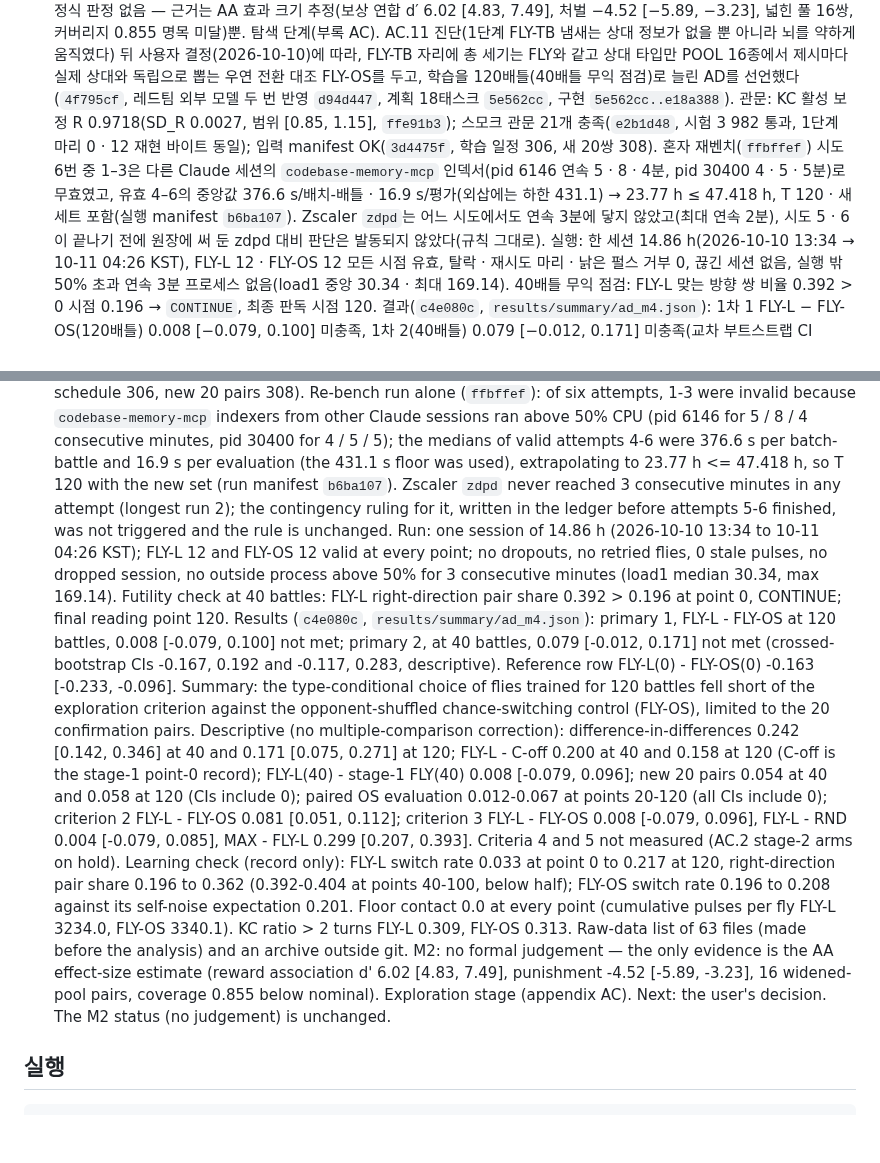
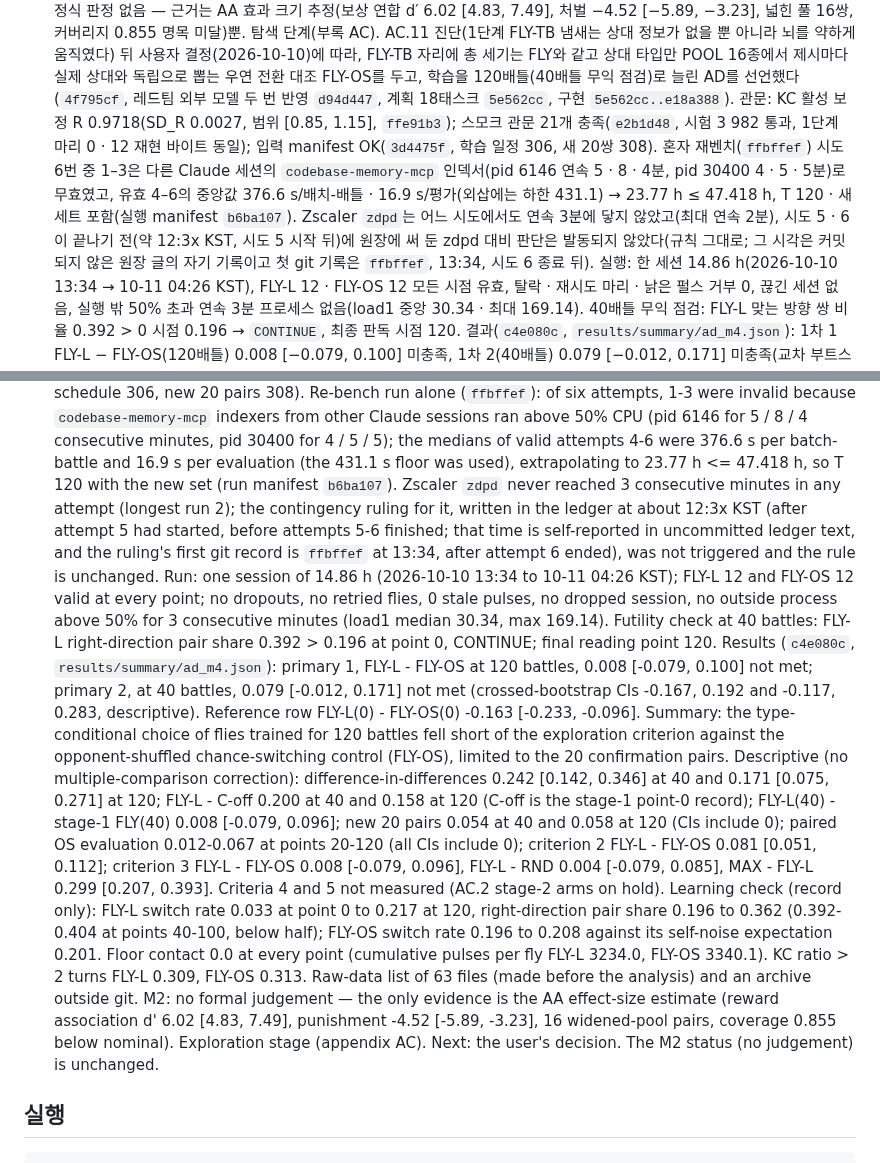
Before and after one commit to lyutvs/flymon, a Markdown page: README.md, 2 parts joined by grey strips. Drawn GitHub-style; blank space fills up the shorter version.

Commit message:
docs(spec,readme): AD.10 — label lines, ruling-time provenance

```diff
--- a/README.md
+++ b/README.md
@@ -239,7 +239,7 @@ M2: 인코더·판독·학습 단위 시험 — no-go(시험 불성립). STD 지
   1단계(`3773fb2`): RND 16/16 · MAX 16/16 · BRAIN 24/24 유효, 멈춘 팔 없음, Mac 재부팅 두 번 뒤 체크포인트에서 재개, 벽시계 11.58 h. 기준 1: FLY − C-off 0.192 [0.113, 0.267] 충족, FLY − FLY-TB 0.058 [−0.046, 0.162] 미충족 → "배틀로 학습한 마리의 상성 조건부 선택이 탐색 기준에 못 미쳤다." 기준 2: FLY − C-off 0.145 [0.108, 0.184] 충족(기술, 다중 비교 미보정). 기준 3: FLY − RND 0.021 [−0.071, 0.111] 미충족, MAX − FLY 0.282 [0.181, 0.381] 상한 기술. 기준 4 · 5 미측정(2단계 팔 필요). KC 비율 > 2 턴(FLY) 0.325. M2 정식 판정 없음 — 근거는 AA 효과 크기 추정(보상 연합 d′ 6.02 [4.83, 7.49], 처벌 −4.52 [−5.89, −3.23], 넓힌 풀 16쌍, 커버리지 0.855 명목 미달)뿐. 탐색 단계(부록 AC).
   다음: AC.7 5의 2단계 팔(FLY-RS · FLY-C3 · C-PAM · C-shuf · C-PPL · REV)은 아직 구현 · 실행되지 않았고 다음 계획이다. M2 상태(판정 없음)는 그대로다.
 - **AC 2단계 — 상대 타입 섞기 대조(FLY-OS)와 120배틀 학습(2026-10-11, 부록 AD.10 — 탐색, 판정 없음)**: 라벨: M2 정식 판정 없음 — 근거는 AA 효과 크기 추정(보상 연합 d′ 6.02 [4.83, 7.49], 처벌 −4.52 [−5.89, −3.23], 넓힌 풀 16쌍, 커버리지 0.855 명목 미달)뿐. 탐색 단계(부록 AC). AC.11 진단(1단계 FLY-TB 냄새는 상대 정보가 없을 뿐 아니라 뇌를 약하게 움직였다) 뒤 사용자 결정(2026-10-10)에 따라, FLY-TB 자리에 총 세기는 FLY와 같고 상대 타입만 POOL 16종에서 제시마다 실제 상대와 독립으로 뽑는 우연 전환 대조 FLY-OS를 두고, 학습을 120배틀(40배틀 무익 점검)로 늘린 AD를 선언했다(`4f795cf`, 레드팀 외부 모델 두 번 반영 `d94d447`, 계획 18태스크 `5e562cc`, 구현 `5e562cc..e18a388`).
-  관문: KC 활성 보정 R 0.9718(SD_R 0.0027, 범위 [0.85, 1.15], `ffe91b3`); 스모크 관문 21개 충족(`e2b1d48`, 시험 3 982 통과, 1단계 마리 0 · 12 재현 바이트 동일); 입력 manifest OK(`3d4475f`, 학습 일정 306, 새 20쌍 308). 혼자 재벤치(`ffbffef`) 시도 6번 중 1–3은 다른 Claude 세션의 `codebase-memory-mcp` 인덱서(pid 6146 연속 5 · 8 · 4분, pid 30400 4 · 5 · 5분)로 무효였고, 유효 4–6의 중앙값 376.6 s/배치-배틀 · 16.9 s/평가(외삽에는 하한 431.1) → 23.77 h ≤ 47.418 h, T 120 · 새 세트 포함(실행 manifest `b6ba107`). Zscaler `zdpd`는 어느 시도에서도 연속 3분에 닿지 않았고(최대 연속 2분), 시도 5 · 6이 끝나기 전에 원장에 써 둔 zdpd 대비 판단은 발동되지 않았다(규칙 그대로).
+  관문: KC 활성 보정 R 0.9718(SD_R 0.0027, 범위 [0.85, 1.15], `ffe91b3`); 스모크 관문 21개 충족(`e2b1d48`, 시험 3 982 통과, 1단계 마리 0 · 12 재현 바이트 동일); 입력 manifest OK(`3d4475f`, 학습 일정 306, 새 20쌍 308). 혼자 재벤치(`ffbffef`) 시도 6번 중 1–3은 다른 Claude 세션의 `codebase-memory-mcp` 인덱서(pid 6146 연속 5 · 8 · 4분, pid 30400 4 · 5 · 5분)로 무효였고, 유효 4–6의 중앙값 376.6 s/배치-배틀 · 16.9 s/평가(외삽에는 하한 431.1) → 23.77 h ≤ 47.418 h, T 120 · 새 세트 포함(실행 manifest `b6ba107`). Zscaler `zdpd`는 어느 시도에서도 연속 3분에 닿지 않았고(최대 연속 2분), 시도 5 · 6이 끝나기 전(약 12:3x KST, 시도 5 시작 뒤)에 원장에 써 둔 zdpd 대비 판단은 발동되지 않았다(규칙 그대로; 그 시각은 커밋되지 않은 원장 글의 자기 기록이고 첫 git 기록은 `ffbffef`, 13:34, 시도 6 종료 뒤).
   실행: 한 세션 14.86 h(2026-10-10 13:34 → 10-11 04:26 KST), FLY-L 12 · FLY-OS 12 모든 시점 유효, 탈락 · 재시도 마리 · 낡은 펄스 거부 0, 끊긴 세션 없음, 실행 밖 50% 초과 연속 3분 프로세스 없음(load1 중앙 30.34 · 최대 169.14). 40배틀 무익 점검: FLY-L 맞는 방향 쌍 비율 0.392 > 0 시점 0.196 → `CONTINUE`, 최종 판독 시점 120.
   결과(`c4e080c`, `results/summary/ad_m4.json`): 1차 1 FLY-L − FLY-OS(120배틀) 0.008 [−0.079, 0.100] 미충족, 1차 2(40배틀) 0.079 [−0.012, 0.171] 미충족(교차 부트스트랩 CI −0.167, 0.192 · −0.117, 0.283, 기술). 기준 행 FLY-L(0) − FLY-OS(0) −0.163 [−0.233, −0.096]. 요약: "배틀로 120배틀 학습한 마리의 상성 조건부 선택이 상대 타입을 섞은 우연 전환 대조(FLY-OS)와 비교해 탐색 기준에 못 미쳤다(확인 세트 20쌍에 한함)." 기술(다중 비교 미보정): 차이의 차이 40 0.242 [0.142, 0.346] · 120 0.171 [0.075, 0.271]; FLY-L − C-off 40 0.200 · 120 0.158(C-off는 1단계 0 시점 기록); FLY-L(40) − 1단계 FLY(40) 0.008 [−0.079, 0.096]; 새 20쌍 40 0.054 · 120 0.058(CI 0 포함); 짝지은 OS 평가 20–120 시점 0.012–0.067(CI 모두 0 포함); 기준 2 FLY-L − FLY-OS 0.081 [0.051, 0.112]; 기준 3 FLY-L − FLY-OS 0.008 [−0.079, 0.096], FLY-L − RND 0.004 [−0.079, 0.085], MAX − FLY-L 0.299 [0.207, 0.393]. 기준 4 · 5 미측정(AC.2 2단계 팔 보류). 학습 확인(기록): FLY-L 전환율 0 시점 0.033 → 120 시점 0.217, 맞는 방향 쌍 비율 0.196 → 0.362(40–100 시점 0.392–0.404, 절반 아래); FLY-OS 전환율 0.196 → 0.208, 자기 잡음 기대치 Σq·q 0.201. 바닥 접촉 모든 시점 0.0(마리당 누적 펄스 FLY-L 3 234.0 · FLY-OS 3 340.1). KC 비율 > 2 턴 FLY-L 0.309 · FLY-OS 0.313. 원자료 목록 63파일(분석 전)과 git 밖 보관본. M2 정식 판정 없음 — 근거는 AA 효과 크기 추정(보상 연합 d′ 6.02 [4.83, 7.49], 처벌 −4.52 [−5.89, −3.23], 넓힌 풀 16쌍, 커버리지 0.855 명목 미달)뿐. 탐색 단계(부록 AC).
   다음: 사용자 결정. M2 상태(판정 없음)는 그대로다.
@@ -538,28 +538,29 @@ heuristic coach. The ledger above separates what was measured, what we chose, an
   above 50% CPU (pid 6146 for 5 / 8 / 4 consecutive minutes, pid 30400 for 4 / 5 / 5); the medians of valid attempts 4-6
   were 376.6 s per batch-battle and 16.9 s per evaluation (the 431.1 s floor was used), extrapolating to 23.77 h <=
   47.418 h, so T 120 with the new set (run manifest `b6ba107`). Zscaler `zdpd` never reached 3 consecutive minutes in
-  any attempt (longest run 2); the contingency ruling for it, written in the ledger before attempts 5-6 finished, was
-  not triggered and the rule is unchanged. Run: one session of 14.86 h (2026-10-10 13:34 to 10-11 04:26 KST); FLY-L 12
-  and FLY-OS 12 valid at every point; no dropouts, no retried flies, 0 stale pulses, no dropped session, no outside
-  process above 50% for 3 consecutive minutes (load1 median 30.34, max 169.14). Futility check at 40 battles: FLY-L
-  right-direction pair share 0.392 > 0.196 at point 0, CONTINUE; final reading point 120. Results (`c4e080c`,
-  `results/summary/ad_m4.json`): primary 1, FLY-L - FLY-OS at 120 battles, 0.008 [-0.079, 0.100] not met; primary 2, at
-  40 battles, 0.079 [-0.012, 0.171] not met (crossed-bootstrap CIs -0.167, 0.192 and -0.117, 0.283, descriptive).
-  Reference row FLY-L(0) - FLY-OS(0) -0.163 [-0.233, -0.096]. Summary: the type-conditional choice of flies trained for
-  120 battles fell short of the exploration criterion against the opponent-shuffled chance-switching control (FLY-OS),
-  limited to the 20 confirmation pairs. Descriptive (no multiple-comparison correction): difference-in-differences 0.242
-  [0.142, 0.346] at 40 and 0.171 [0.075, 0.271] at 120; FLY-L - C-off 0.200 at 40 and 0.158 at 120 (C-off is the stage-1
-  point-0 record); FLY-L(40) - stage-1 FLY(40) 0.008 [-0.079, 0.096]; new 20 pairs 0.054 at 40 and 0.058 at 120 (CIs
-  include 0); paired OS evaluation 0.012-0.067 at points 20-120 (all CIs include 0); criterion 2 FLY-L - FLY-OS 0.081
-  [0.051, 0.112]; criterion 3 FLY-L - FLY-OS 0.008 [-0.079, 0.096], FLY-L - RND 0.004 [-0.079, 0.085], MAX - FLY-L 0.299
-  [0.207, 0.393]. Criteria 4 and 5 not measured (AC.2 stage-2 arms on hold). Learning check (record only): FLY-L switch
-  rate 0.033 at point 0 to 0.217 at 120, right-direction pair share 0.196 to 0.362 (0.392-0.404 at points 40-100, below
-  half); FLY-OS switch rate 0.196 to 0.208 against its self-noise expectation 0.201. Floor contact 0.0 at every point
-  (cumulative pulses per fly FLY-L 3234.0, FLY-OS 3340.1). KC ratio > 2 turns FLY-L 0.309, FLY-OS 0.313. Raw-data list
-  of 63 files (made before the analysis) and an archive outside git. M2: no formal judgement — the only evidence is the
-  AA effect-size estimate (reward association d' 6.02 [4.83, 7.49], punishment -4.52 [-5.89, -3.23], 16 widened-pool
-  pairs, coverage 0.855 below nominal). Exploration stage (appendix AC). Next: the user's decision. The M2 status (no
-  judgement) is unchanged.
+  any attempt (longest run 2); the contingency ruling for it, written in the ledger at about 12:3x KST (after attempt 5
+  had started, before attempts 5-6 finished; that time is self-reported in uncommitted ledger text, and the ruling's
+  first git record is `ffbffef` at 13:34, after attempt 6 ended), was not triggered and the rule is unchanged. Run: one
+  session of 14.86 h (2026-10-10 13:34 to 10-11 04:26 KST); FLY-L 12 and FLY-OS 12 valid at every point; no dropouts, no
+  retried flies, 0 stale pulses, no dropped session, no outside process above 50% for 3 consecutive minutes (load1
+  median 30.34, max 169.14). Futility check at 40 battles: FLY-L right-direction pair share 0.392 > 0.196 at point 0,
+  CONTINUE; final reading point 120. Results (`c4e080c`, `results/summary/ad_m4.json`): primary 1, FLY-L - FLY-OS at 120
+  battles, 0.008 [-0.079, 0.100] not met; primary 2, at 40 battles, 0.079 [-0.012, 0.171] not met (crossed-bootstrap CIs
+  -0.167, 0.192 and -0.117, 0.283, descriptive). Reference row FLY-L(0) - FLY-OS(0) -0.163 [-0.233, -0.096]. Summary:
+  the type-conditional choice of flies trained for 120 battles fell short of the exploration criterion against the
+  opponent-shuffled chance-switching control (FLY-OS), limited to the 20 confirmation pairs. Descriptive (no
+  multiple-comparison correction): difference-in-differences 0.242 [0.142, 0.346] at 40 and 0.171 [0.075, 0.271] at 120;
+  FLY-L - C-off 0.200 at 40 and 0.158 at 120 (C-off is the stage-1 point-0 record); FLY-L(40) - stage-1 FLY(40) 0.008
+  [-0.079, 0.096]; new 20 pairs 0.054 at 40 and 0.058 at 120 (CIs include 0); paired OS evaluation 0.012-0.067 at points
+  20-120 (all CIs include 0); criterion 2 FLY-L - FLY-OS 0.081 [0.051, 0.112]; criterion 3 FLY-L - FLY-OS 0.008 [-0.079,
+  0.096], FLY-L - RND 0.004 [-0.079, 0.085], MAX - FLY-L 0.299 [0.207, 0.393]. Criteria 4 and 5 not measured (AC.2
+  stage-2 arms on hold). Learning check (record only): FLY-L switch rate 0.033 at point 0 to 0.217 at 120,
+  right-direction pair share 0.196 to 0.362 (0.392-0.404 at points 40-100, below half); FLY-OS switch rate 0.196 to
+  0.208 against its self-noise expectation 0.201. Floor contact 0.0 at every point (cumulative pulses per fly FLY-L
+  3234.0, FLY-OS 3340.1). KC ratio > 2 turns FLY-L 0.309, FLY-OS 0.313. Raw-data list of 63 files (made before the
+  analysis) and an archive outside git. M2: no formal judgement — the only evidence is the AA effect-size estimate
+  (reward association d' 6.02 [4.83, 7.49], punishment -4.52 [-5.89, -3.23], 16 widened-pool pairs, coverage 0.855 below
+  nominal). Exploration stage (appendix AC). Next: the user's decision. The M2 status (no judgement) is unchanged.
 
 ## 실행
 
```
Also changed, not shown: 1 other file.
